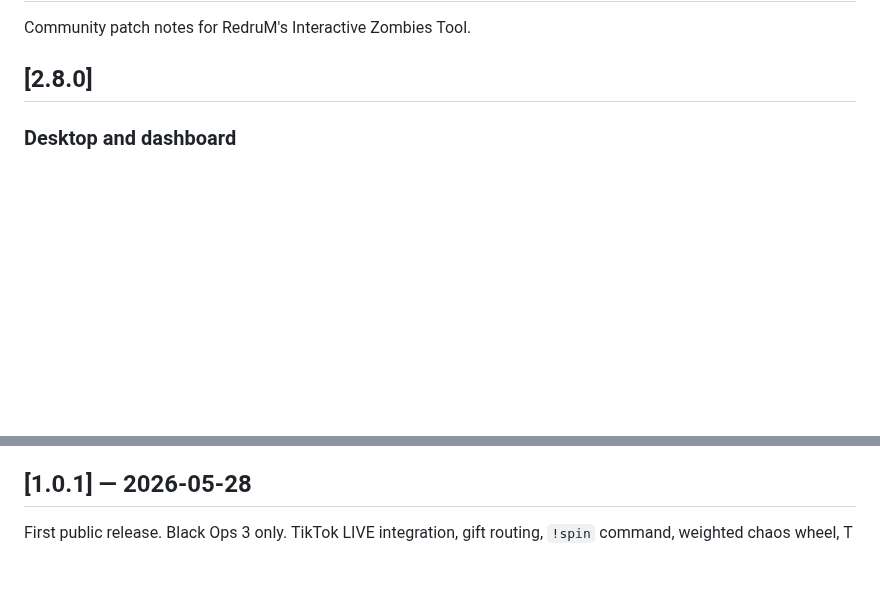
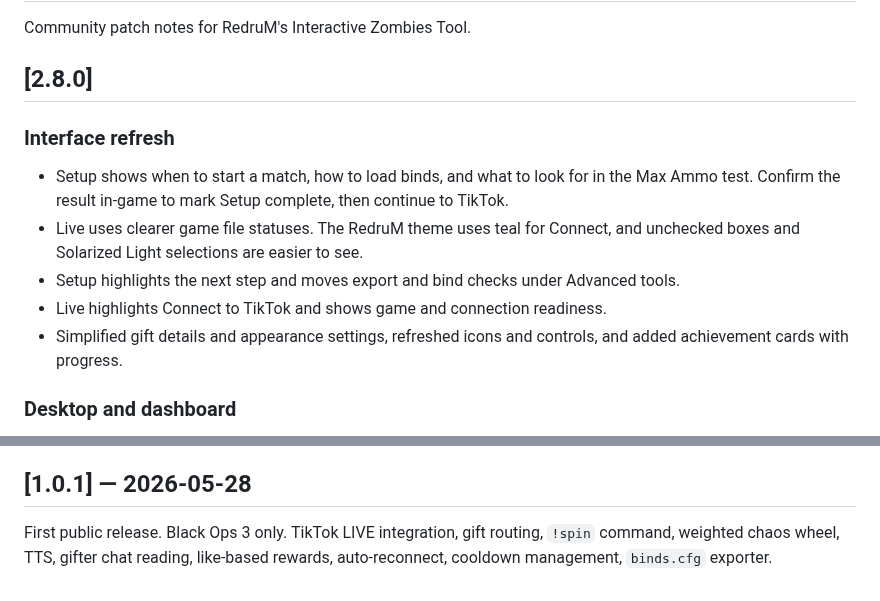
Before and after one commit to RedruM-AU/RedruMs_Interactive_Zombies_Tool, a Markdown page: CHANGELOG.md, 2 parts joined by grey strips. Drawn GitHub-style; blank space fills up the shorter version.

```diff
--- a/CHANGELOG.md
+++ b/CHANGELOG.md
@@ -3,6 +3,14 @@
 Community patch notes for RedruM's Interactive Zombies Tool.
 
 ## [2.8.0]
+
+### Interface refresh
+
+- Setup shows when to start a match, how to load binds, and what to look for in the Max Ammo test. Confirm the result in-game to mark Setup complete, then continue to TikTok.
+- Live uses clearer game file statuses. The RedruM theme uses teal for Connect, and unchecked boxes and Solarized Light selections are easier to see.
+- Setup highlights the next step and moves export and bind checks under Advanced tools.
+- Live highlights Connect to TikTok and shows game and connection readiness.
+- Simplified gift details and appearance settings, refreshed icons and controls, and added achievement cards with progress.
 
 ### Desktop and dashboard
 
@@ -210,4 +218,4 @@ Complete keybind system redesign with auto-write on save. Update checker, settin
 Major platform expansion — added T6 (BO2 Plutonium) and T5 (BO1 Plutonium) as full game profiles. Introduced the Action Bind Architecture: one Action Binds panel driving the spin wheel, gift matrix, and cfg export. Installer path collection, keybind drift detector.
 
 ## [1.0.1] — 2026-05-28
-First public release. Black Ops 3 only. TikTok LIVE integration, gift routing, `!spin` command, weighted chaos wheel, T
+First public release. Black Ops 3 only. TikTok LIVE integration, gift routing, `!spin` command, weighted chaos wheel, TTS, gifter chat reading, like-based rewards, auto-reconnect, cooldown management, `binds.cfg` exporter.
```
Also changed, not shown: README.md (+11 -8 lines).
